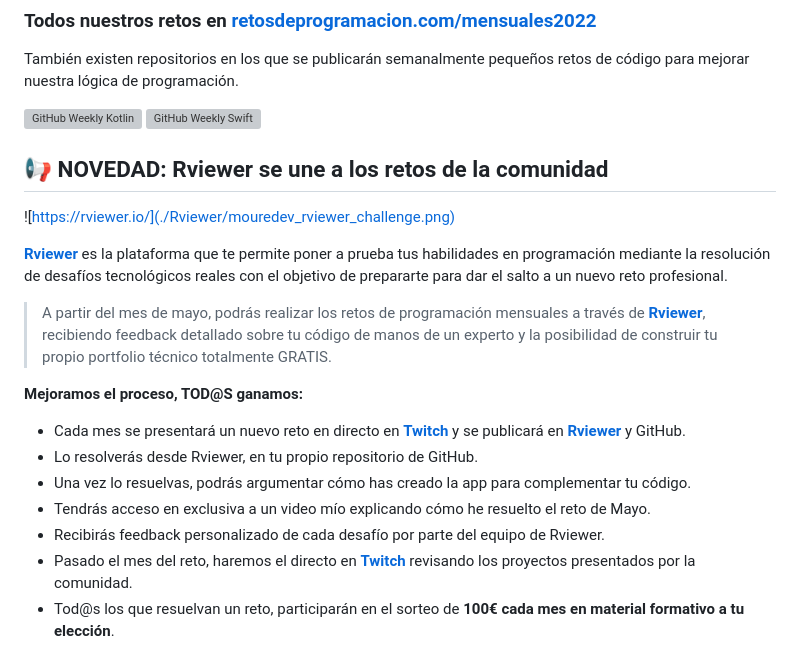
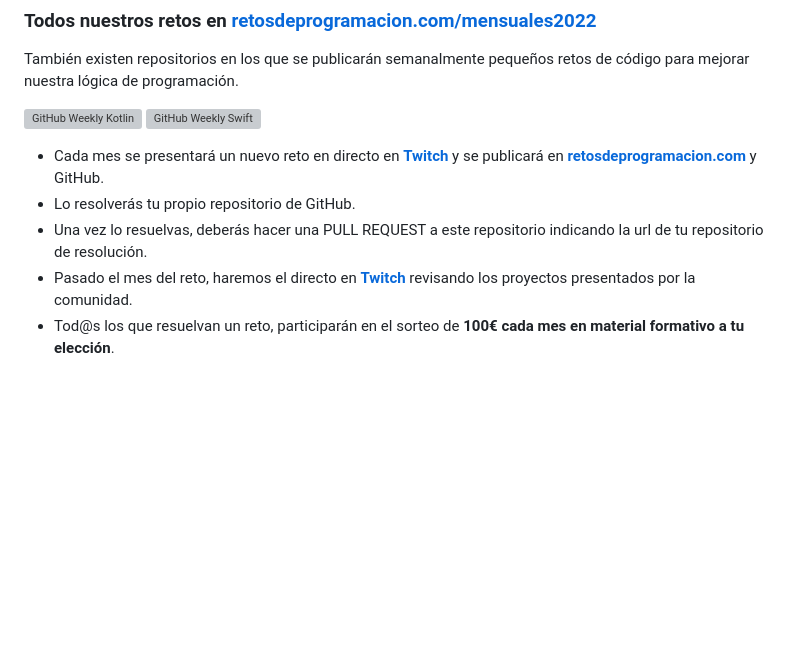
Before and after one commit to mouredev/Monthly-App-Challenge-2022, a Markdown page: README.md, the part around the change printed below. GitHub-like rendering; blank space fills up the shorter version; grey boxes are pictures that could not be loaded.

```diff
--- a/README.md
+++ b/README.md
@@ -7,21 +7,9 @@ También existen repositorios en los que se publicarán semanalmente pequeños r
 [![GitHub Weekly Kotlin](https://img.shields.io/github/stars/mouredev/Weekly-Challenge-2022-Kotlin?label=Retos%20Semanales&style=social)](https://github.com/mouredev/Weekly-Challenge-2022-Kotlin)
 [![GitHub Weekly Swift](https://img.shields.io/github/stars/mouredev/Weekly-Challenge-2022-Swift?label=Retos%20Semanales%20en%20Swift&style=social)](https://github.com/mouredev/Weekly-Challenge-2022-Swift)
 
-## 📢 NOVEDAD: Rviewer se une a los retos de la comunidad
-
-![https://rviewer.io/](./Rviewer/mouredev_rviewer_challenge.png)
-
-**[Rviewer](https://rviewer.io/)** es la plataforma que te permite poner a prueba tus habilidades en programación mediante la resolución de desafíos tecnológicos reales con el objetivo de prepararte para dar el salto a un nuevo reto profesional.
-
-> A partir del mes de mayo, podrás realizar los retos de programación mensuales a través de **[Rviewer](https://rviewer.io/)**, recibiendo feedback detallado sobre tu código de manos de un experto y la posibilidad de construir tu propio portfolio técnico totalmente GRATIS.
-
-**Mejoramos el proceso, TOD@S ganamos:**
-
-* Cada mes se presentará un nuevo reto en directo en **[Twitch](https://twitch.tv/mouredev)** y se publicará en **[Rviewer](https://rviewer.io/)** y GitHub.
-* Lo resolverás desde Rviewer, en tu propio repositorio de GitHub.
-* Una vez lo resuelvas, podrás argumentar cómo has creado la app para complementar tu código.
-* Tendrás acceso en exclusiva a un video mío explicando cómo he resuelto el reto de Mayo.
-* Recibirás feedback personalizado de cada desafío por parte del equipo de Rviewer.
+* Cada mes se presentará un nuevo reto en directo en **[Twitch](https://twitch.tv/mouredev)** y se publicará en **[retosdeprogramacion.com](https://retosdeprogramacion.com/mensuales2022)** y GitHub.
+* Lo resolverás tu propio repositorio de GitHub.
+* Una vez lo resuelvas, deberás hacer una PULL REQUEST a este repositorio indicando la url de tu repositorio de resolución.
 * Pasado el mes del reto, haremos el directo en **[Twitch](https://twitch.tv/mouredev)** revisando los proyectos presentados por la comunidad.
 * Tod@s los que resuelvan un reto, participarán en el sorteo de **100€ cada mes en material formativo a tu elección**.
 
```
Also changed, not shown: other parts of README.md (+27 -4 lines), SolucionesReto11.md (added, +49 -0 lines), Images/reto_diciembre_22.jpg (added).
